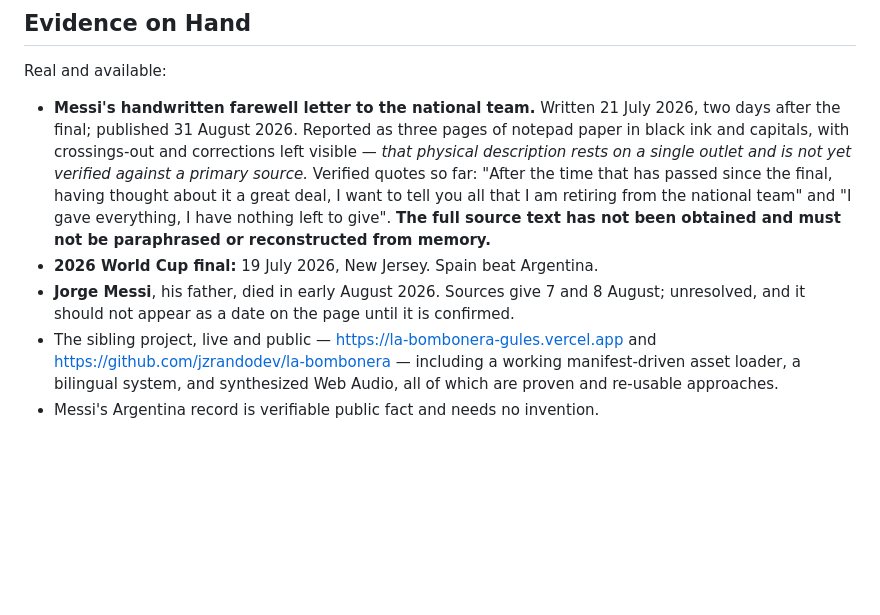
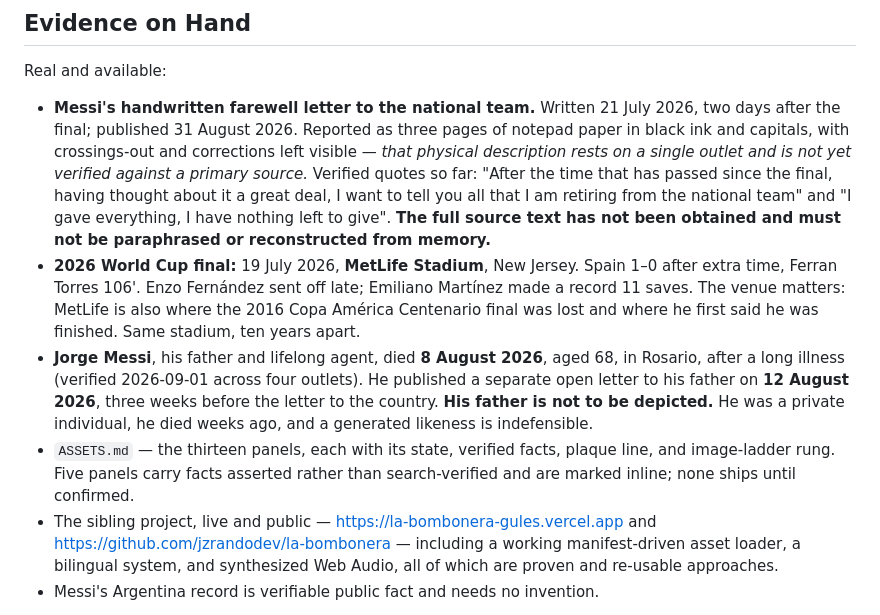
Before and after one commit to jzrandodev/el-santuario, a Markdown page: PRODUCT.md, the part around the change. Drawn GitHub-style; blank space fills up the shorter version.

```diff
--- a/PRODUCT.md
+++ b/PRODUCT.md
@@ -104,9 +104,17 @@ Real and available:
   passed since the final, having thought about it a great deal, I want to tell you all that I am retiring
   from the national team" and "I gave everything, I have nothing left to give". **The full source text has
   not been obtained and must not be paraphrased or reconstructed from memory.**
-- **2026 World Cup final:** 19 July 2026, New Jersey. Spain beat Argentina.
-- **Jorge Messi**, his father, died in early August 2026. Sources give 7 and 8 August; unresolved, and it
-  should not appear as a date on the page until it is confirmed.
+- **2026 World Cup final:** 19 July 2026, **MetLife Stadium**, New Jersey. Spain 1–0 after extra time,
+  Ferran Torres 106'. Enzo Fernández sent off late; Emiliano Martínez made a record 11 saves. The venue
+  matters: MetLife is also where the 2016 Copa América Centenario final was lost and where he first said
+  he was finished. Same stadium, ten years apart.
+- **Jorge Messi**, his father and lifelong agent, died **8 August 2026**, aged 68, in Rosario, after a
+  long illness (verified 2026-09-01 across four outlets). He published a separate open letter to his
+  father on **12 August 2026**, three weeks before the letter to the country. **His father is not to be
+  depicted.** He was a private individual, he died weeks ago, and a generated likeness is indefensible.
+- `ASSETS.md` — the thirteen panels, each with its state, verified facts, plaque line, and image-ladder
+  rung. Five panels carry facts asserted rather than search-verified and are marked inline; none ships
+  until confirmed.
 - The sibling project, live and public — https://la-bombonera-gules.vercel.app and https://github.com/jzrandodev/la-bombonera — including a working manifest-driven asset loader, a bilingual system, and synthesized Web Audio, all of which are proven and re-usable approaches.
 - Messi's Argentina record is verifiable public fact and needs no invention.
 
```
Also changed, not shown: ASSETS.md (added, +186 -0 lines).
